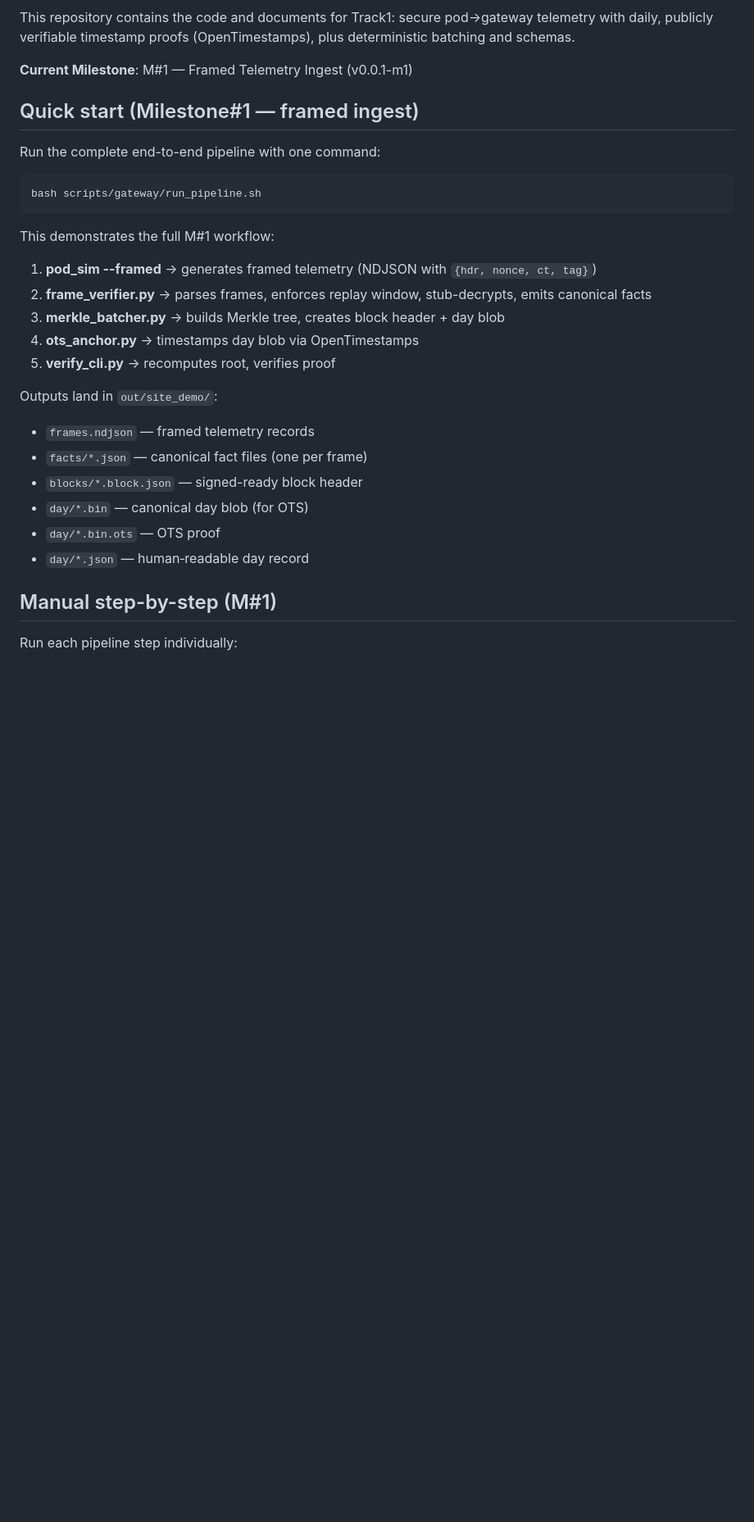
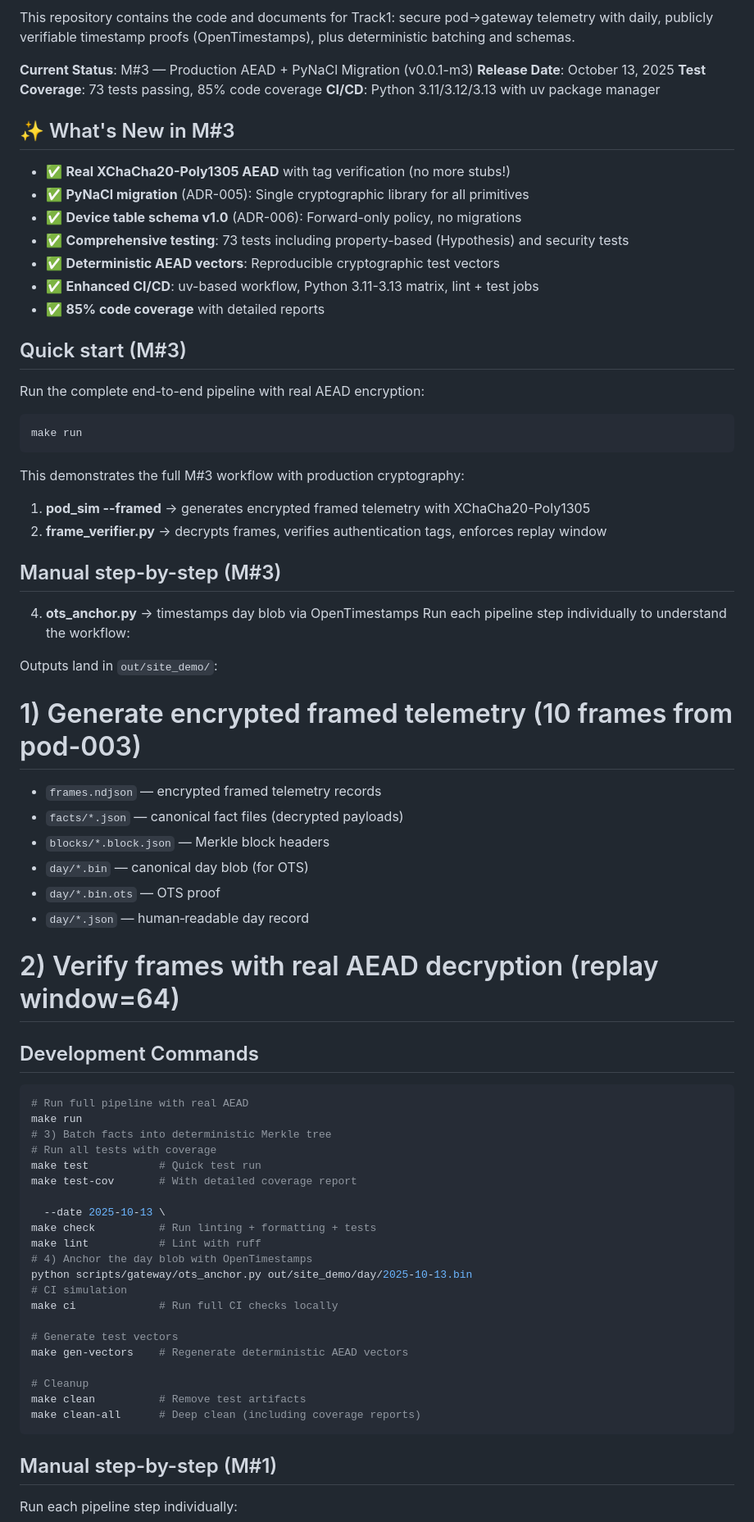
Before and after one commit to bilalobe/trackone, a Markdown page: README.md, the part around the change printed below. Shown: that part at 82% size. GitHub-like rendering; blank space fills up the shorter version.

````diff
--- a/README.md
+++ b/README.md
@@ -3,32 +8,72 @@
 This repository contains the code and documents for Track1: secure pod→gateway telemetry with daily, publicly verifiable
 timestamp proofs (OpenTimestamps), plus deterministic batching and schemas.
 
-**Current Milestone**: M#1 — Framed Telemetry Ingest (v0.0.1-m1)
+**Current Status**: M#3 — Production AEAD + PyNaCl Migration (v0.0.1-m3)
+**Release Date**: October 13, 2025
+**Test Coverage**: 73 tests passing, 85% code coverage
+**CI/CD**: Python 3.11/3.12/3.13 with uv package manager
 
-## Quick start (Milestone#1 — framed ingest)
+## ✨ What's New in M#3
 
-Run the complete end-to-end pipeline with one command:
+- ✅ **Real XChaCha20-Poly1305 AEAD** with tag verification (no more stubs!)
+- ✅ **PyNaCl migration** (ADR-005): Single cryptographic library for all primitives
+- ✅ **Device table schema v1.0** (ADR-006): Forward-only policy, no migrations
+- ✅ **Comprehensive testing**: 73 tests including property-based (Hypothesis) and security tests
+- ✅ **Deterministic AEAD vectors**: Reproducible cryptographic test vectors
+- ✅ **Enhanced CI/CD**: uv-based workflow, Python 3.11-3.13 matrix, lint + test jobs
+- ✅ **85% code coverage** with detailed reports
+
+## Quick start (M#3)
+
+Run the complete end-to-end pipeline with real AEAD encryption:
 
 ```bash
-bash scripts/gateway/run_pipeline.sh
+make run
 ```
 
-This demonstrates the full M#1 workflow:
+This demonstrates the full M#3 workflow with production cryptography:
 
-1. **pod_sim --framed** → generates framed telemetry (NDJSON with `{hdr, nonce, ct, tag}`)
-2. **frame_verifier.py** → parses frames, enforces replay window, stub-decrypts, emits canonical facts
-3. **merkle_batcher.py** → builds Merkle tree, creates block header + day blob
+1. **pod_sim --framed** → generates encrypted framed telemetry with XChaCha20-Poly1305
+2. **frame_verifier.py** → decrypts frames, verifies authentication tags, enforces replay window
+## Manual step-by-step (M#3)
 4. **ots_anchor.py** → timestamps day blob via OpenTimestamps
-5. **verify_cli.py** → recomputes root, verifies proof
+Run each pipeline step individually to understand the workflow:
 
 Outputs land in `out/site_demo/`:
-
-- `frames.ndjson` — framed telemetry records
-- `facts/*.json` — canonical fact files (one per frame)
-- `blocks/*.block.json` — signed-ready block header
+# 1) Generate encrypted framed telemetry (10 frames from pod-003)
+- `frames.ndjson` — encrypted framed telemetry records
+- `facts/*.json` — canonical fact files (decrypted payloads)
+- `blocks/*.block.json` — Merkle block headers
 - `day/*.bin` — canonical day blob (for OTS)
 - `day/*.bin.ots` — OTS proof
 - `day/*.json` — human‑readable day record
+# 2) Verify frames with real AEAD decryption (replay window=64)
+
+## Development Commands
+
+```bash
+# Run full pipeline with real AEAD
+make run
+# 3) Batch facts into deterministic Merkle tree
+# Run all tests with coverage
+make test           # Quick test run
+make test-cov       # With detailed coverage report
+
+  --date 2025-10-13 \
+make check          # Run linting + formatting + tests
+make lint           # Lint with ruff
+# 4) Anchor the day blob with OpenTimestamps
+python scripts/gateway/ots_anchor.py out/site_demo/day/2025-10-13.bin
+# CI simulation
+make ci             # Run full CI checks locally
+
+# Generate test vectors
+make gen-vectors    # Regenerate deterministic AEAD vectors
+
+# Cleanup
+make clean          # Remove test artifacts
+make clean-all      # Deep clean (including coverage reports)
+```
 
 ## Manual step-by-step (M#1)
 
````
Also changed, not shown: other parts of README.md (+183 -145 lines).
